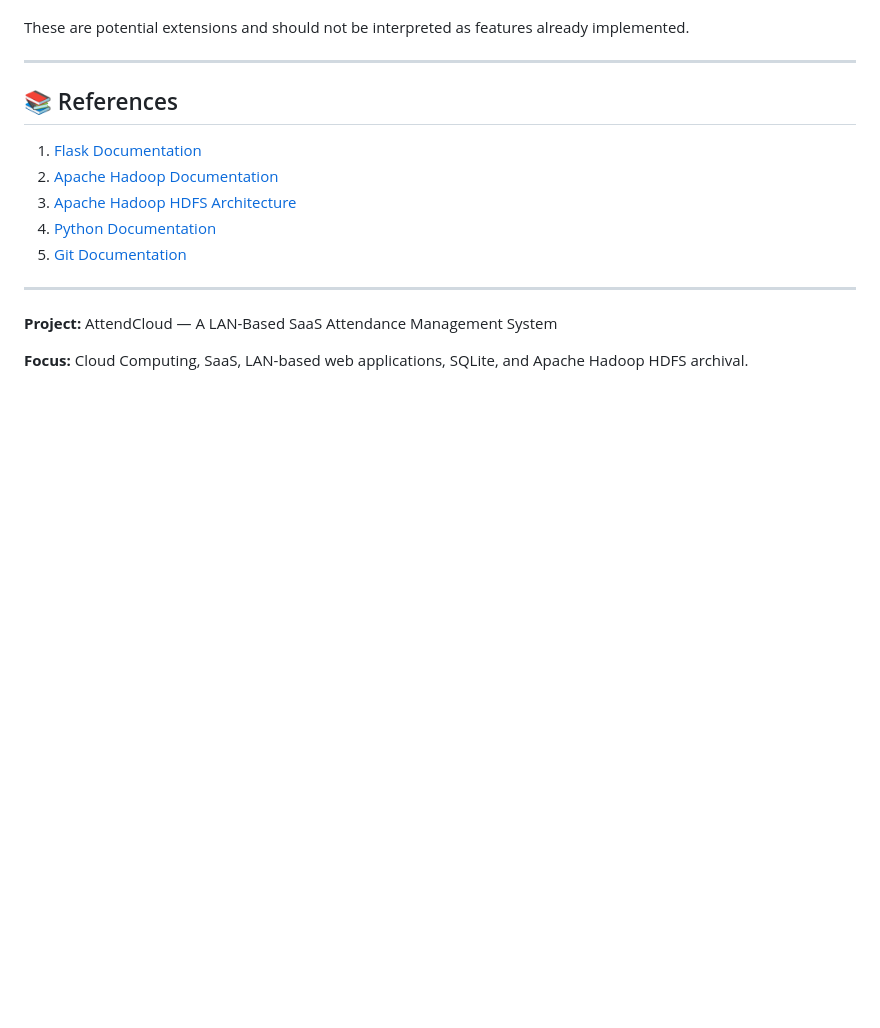
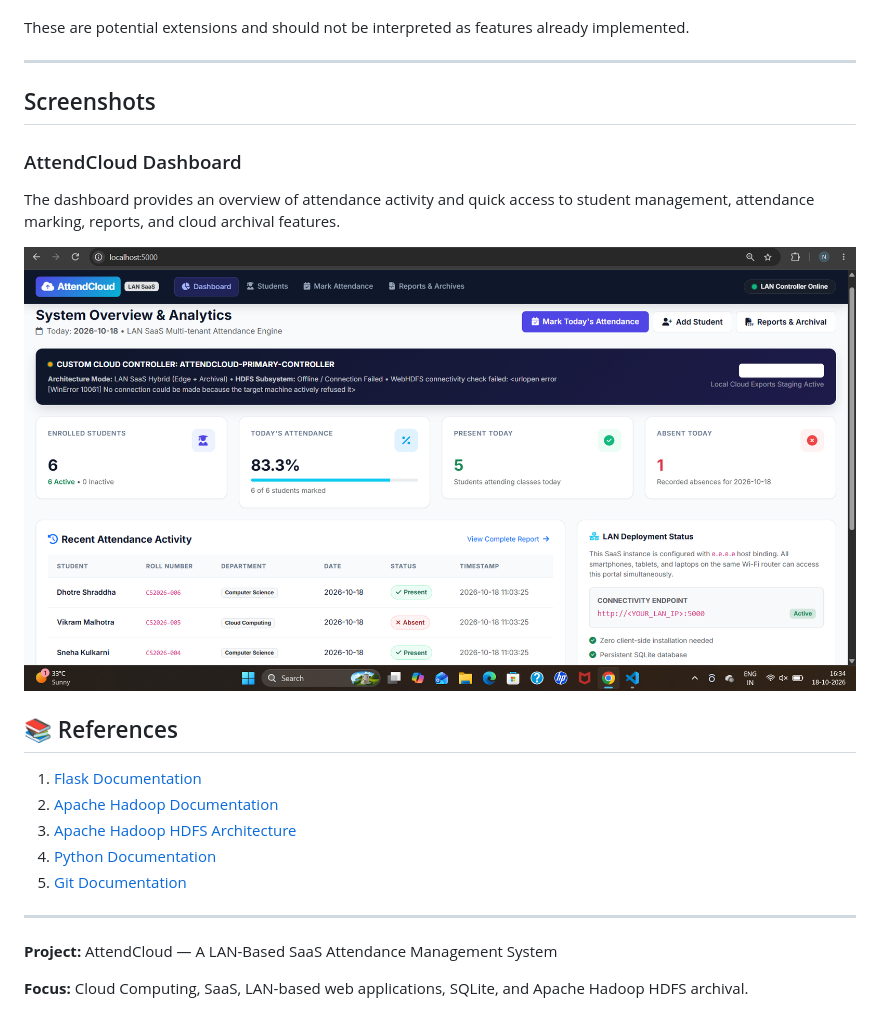
Before and after one commit to Namrata-125/AttendCloud, a Markdown page: README.md, the part around the change. Drawn GitHub-style; pictures changed too: screenshots/dashboard.png (added); blank space fills up the shorter version.

Commit message:
docs: add dashboard screenshot to README

```diff
--- a/README.md
+++ b/README.md
@@ -358,6 +358,14 @@ Potential future improvements include:
 These are potential extensions and should not be interpreted as features already implemented.
 
 ---
+## Screenshots
+
+### AttendCloud Dashboard
+
+The dashboard provides an overview of attendance activity and quick access to student management, attendance marking, reports, and cloud archival features.
+
+![AttendCloud Dashboard](screenshots/dashboard.png)
+
 
 ## 📚 References
 
```
